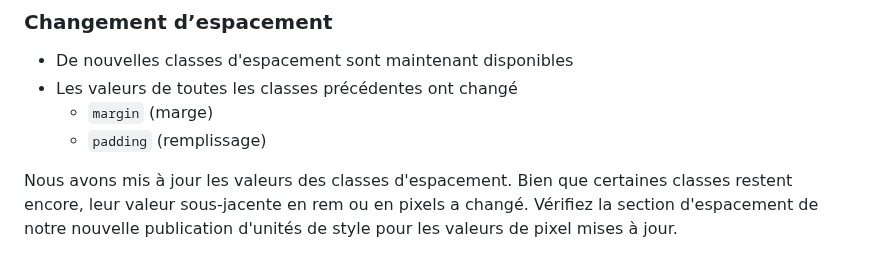
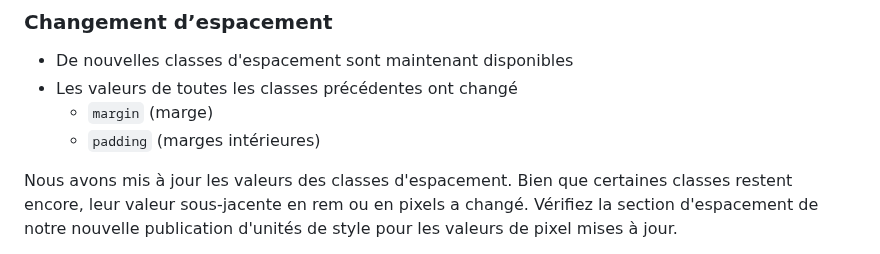
Before and after one commit to cds-snc/gcds-utility, a Markdown page: CHANGELOG.md, the part around the change. Rendered like a GitHub page.

Commit message:
update padding translation to marges intérieures

```diff
--- a/CHANGELOG.md
+++ b/CHANGELOG.md
@@ -203,7 +203,7 @@ Dans le cadre de nos efforts continus pour s'aligner sur les spécifications de
 * De nouvelles classes d'espacement sont maintenant disponibles
 * Les valeurs de toutes les classes précédentes ont changé
   - `margin` (marge)
-  - `padding` (remplissage)
+  - `padding` (marges intérieures)
 
 Nous avons mis à jour les valeurs des classes d'espacement. Bien que certaines classes restent encore, leur valeur sous-jacente en rem ou en pixels a changé. Vérifiez la section d'espacement de notre nouvelle publication d'unités de style pour les valeurs de pixel mises à jour.
 
```
